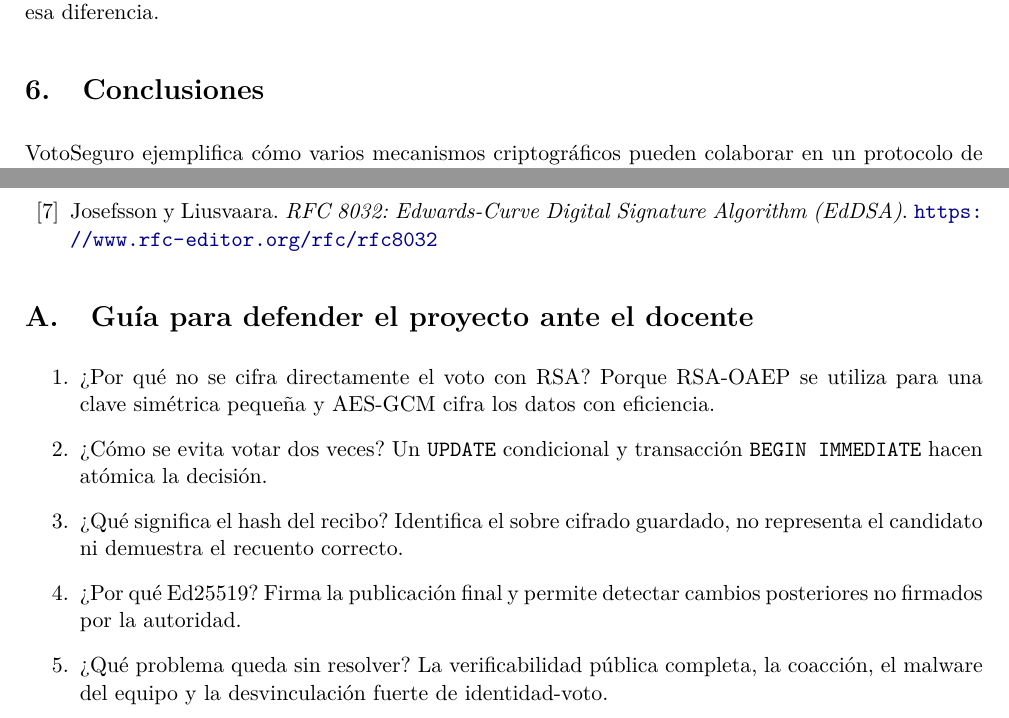
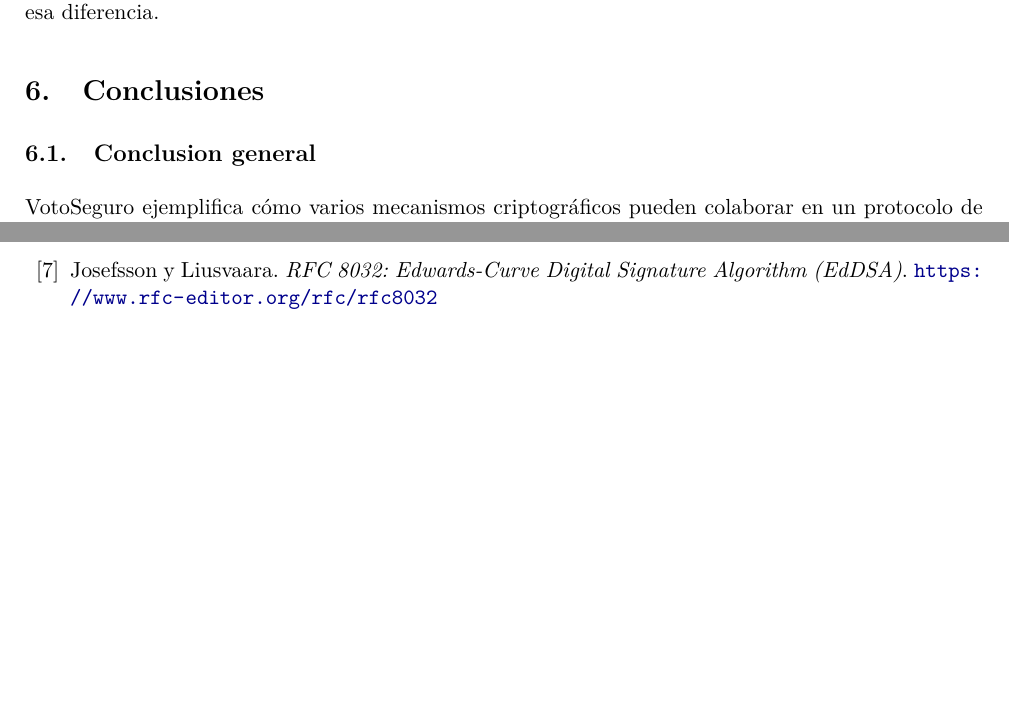
Before and after one commit to oPTIcUS5/Cryptography-PIA, a LaTeX document (reporte.tex, which reads docs/07_conclusiones.tex): two parts of pages 12 and 13 of 13 before the commit and two parts of pages 12 and 14 of 14 after it, joined at a grey line, cut so that both start at the same text, the shorter picture padded with empty space. Compiled offline with pdfLaTeX.

Commit message:
First conclusion added

```diff
--- a/docs/07_conclusiones.tex
+++ b/docs/07_conclusiones.tex
@@ -1,4 +1,6 @@
 \section{Conclusiones}
+
+\subsection{Conclusion general}
 VotoSeguro ejemplifica cómo varios mecanismos criptográficos pueden colaborar en un protocolo de votación electrónica simulado. Argon2id protege las contraseñas almacenadas; RSA-OAEP y AES-GCM permiten transmitir un voto en forma cifrada; las transacciones SQLite impiden la duplicación por cuenta; SHA-256 detecta alteraciones del registro encadenado; y Ed25519 autentica el manifiesto final publicado.
 
 La selección de algoritmos depende de su función: el cifrado simétrico es adecuado para el contenido de las boletas, el asimétrico sirve para transportar su clave, los hashes para registrar huellas y las firmas para autenticar resultados. Ningún método por sí solo resuelve todos los requisitos.
@@ -16,13 +41,3 @@ El prototipo también permite reconocer límites importantes: una autoridad hone
 \bibitem{nistgcm} NIST. \emph{SP 800-38D: Recommendation for Block Cipher Modes of Operation: GCM and GMAC}. \url{https://doi.org/10.6028/NIST.SP.800-38D}
 \bibitem{rfc8032} Josefsson y Liusvaara. \emph{RFC 8032: Edwards-Curve Digital Signature Algorithm (EdDSA)}. \url{https://www.rfc-editor.org/rfc/rfc8032}
 \end{thebibliography}
-
-\appendix
-\section{Guía para defender el proyecto ante el docente}
-\begin{enumerate}
-\item ¿Por qué no se cifra directamente el voto con RSA? Porque RSA-OAEP se utiliza para una clave simétrica pequeña y AES-GCM cifra los datos con eficiencia.
-\item ¿Cómo se evita votar dos veces? Un \code{UPDATE} condicional y transacción \code{BEGIN IMMEDIATE} hacen atómica la decisión.
-\item ¿Qué significa el hash del recibo? Identifica el sobre cifrado guardado, no representa el candidato ni demuestra el recuento correcto.
-\item ¿Por qué Ed25519? Firma la publicación final y permite detectar cambios posteriores no firmados por la autoridad.
-\item ¿Qué problema queda sin resolver? La verificabilidad pública completa, la coacción, el malware del equipo y la desvinculación fuerte de identidad-voto.
-\end{enumerate}
```
Also changed, not shown: docs/07_conclusiones.tex (23 more changed lines).
